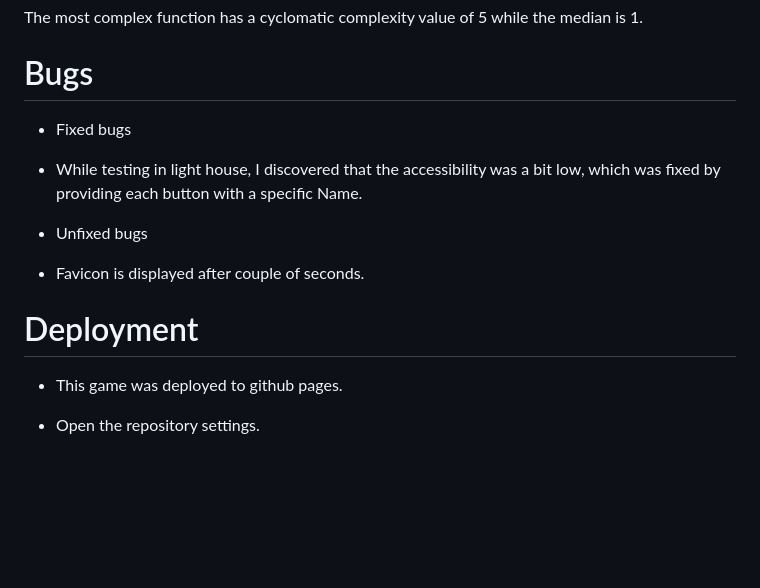
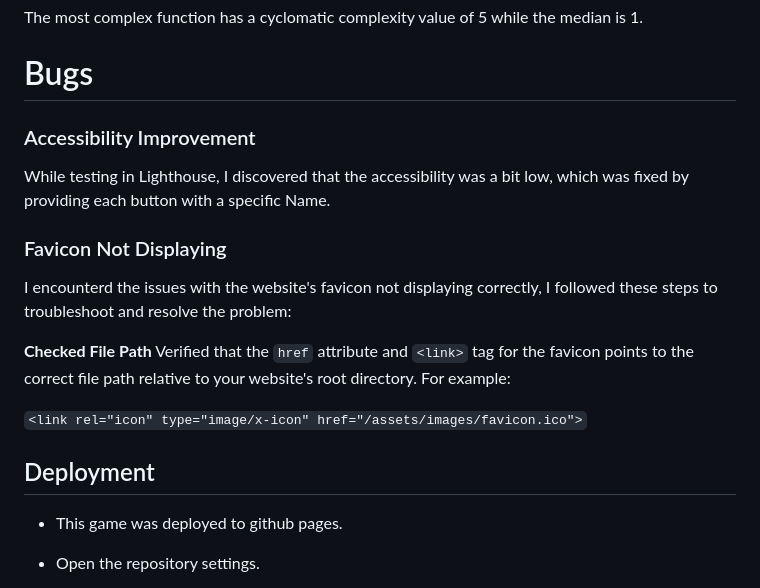
Before and after one commit to Srz97/Rock-paper-scissors-Game, a Markdown page: README.md, the part around the change. GitHub-like rendering; blank space fills up the shorter version.

```diff
--- a/README.md
+++ b/README.md
@@ -100,13 +100,22 @@ The most complex function has a cyclomatic complexity value of 5 while the media
 
 
 # Bugs
- * Fixed bugs
- * While testing in light house, I discovered that the accessibility was a bit low, which was fixed by providing each button with a specific Name.
 
-* Unfixed bugs
-* Favicon is displayed after couple of seconds.
+ ### Accessibility Improvement
 
-# Deployment
+While testing in Lighthouse, I discovered that the accessibility was a bit low, which was fixed by providing each button with a specific Name.
+
+### Favicon Not Displaying
+
+I encounterd the issues with the website's favicon not displaying correctly, I followed these steps to troubleshoot and resolve the problem:
+
+**Checked File Path** Verified that the `href` attribute and `<link>` tag for the favicon points to the correct file path relative to your website's root directory. For example:
+
+
+`<link rel="icon" type="image/x-icon" href="/assets/images/favicon.ico">`
+
+
+## Deployment
 
 * This game was deployed to github pages.
 
```
